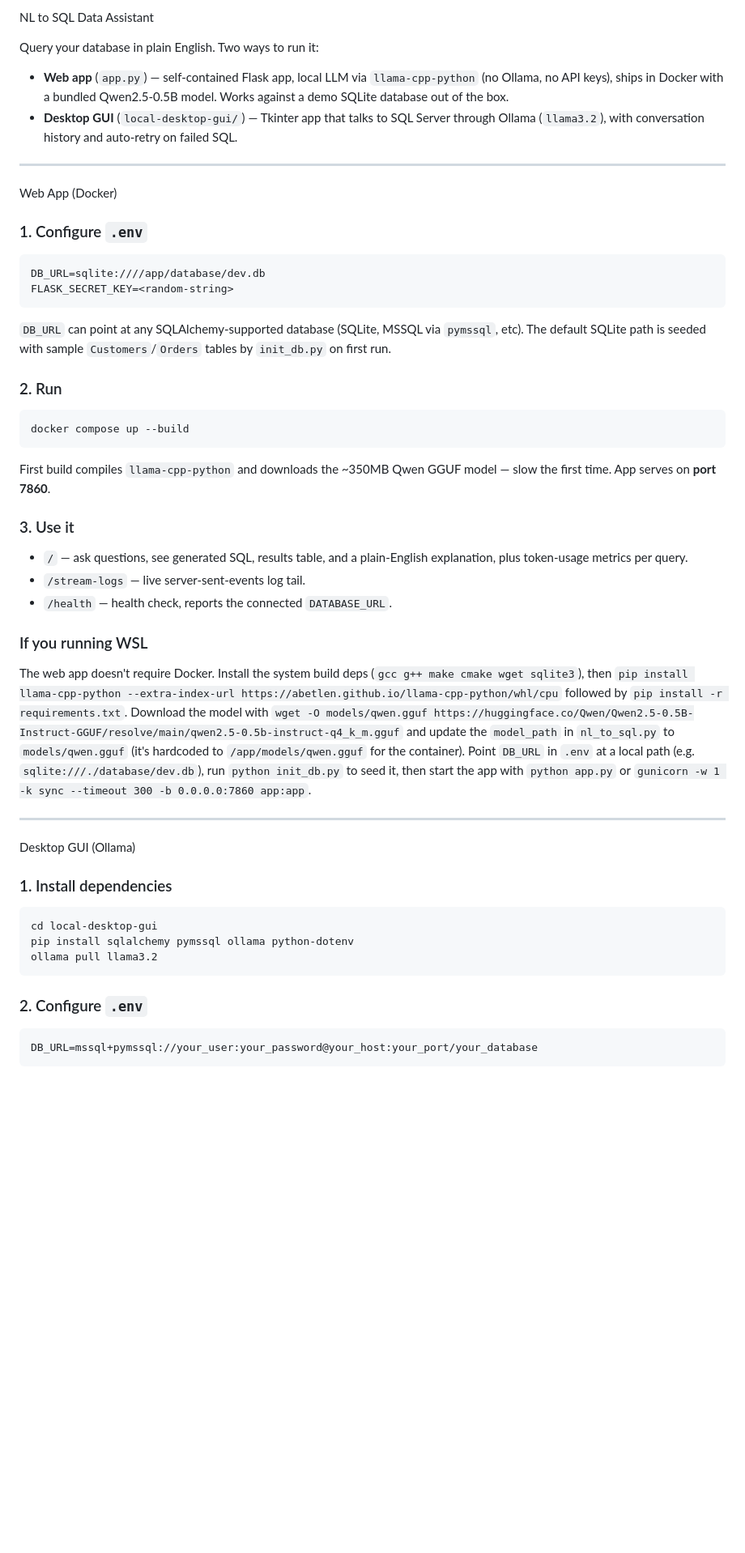
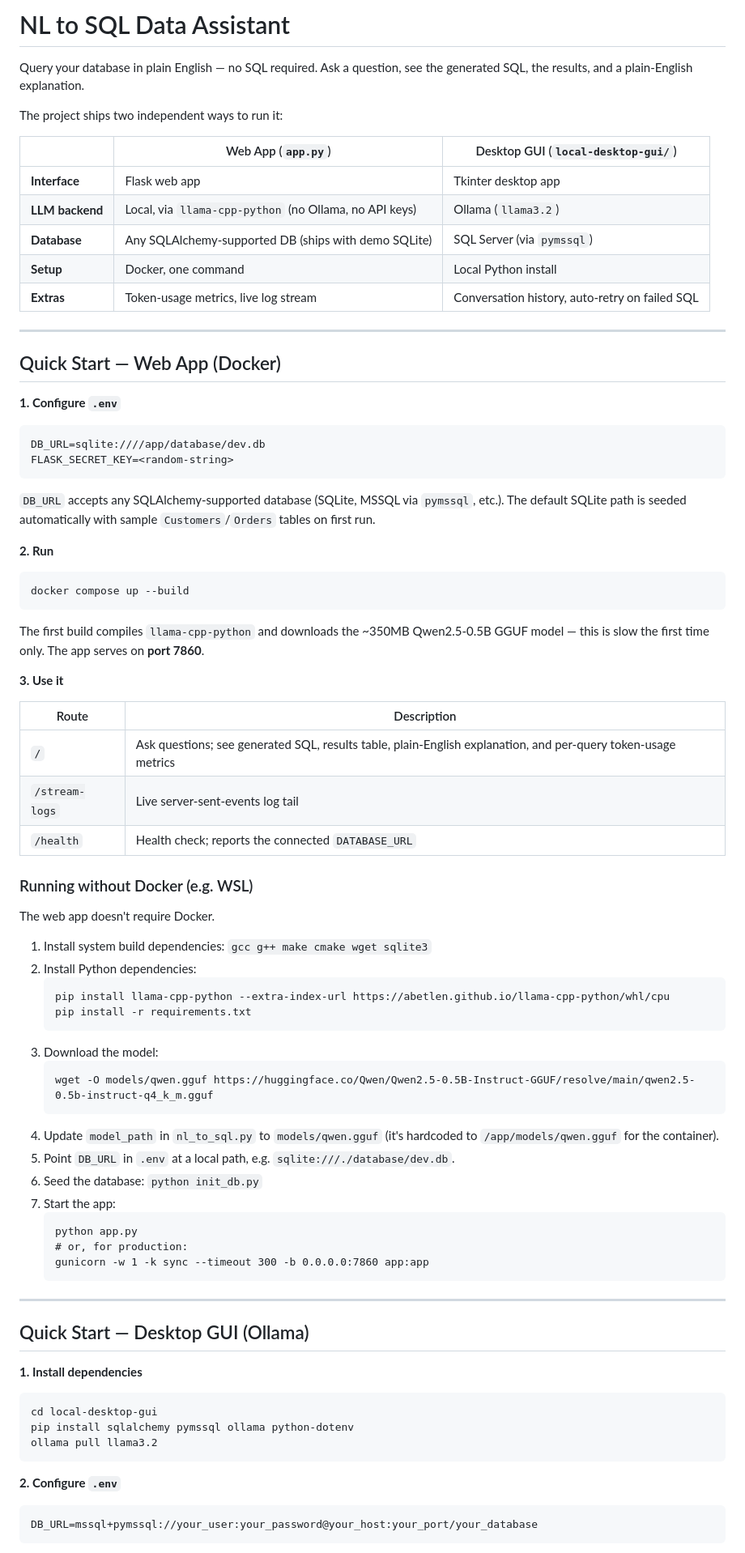
Before and after one commit to krishna7206/data-assistant, a Markdown page: README.md, the part around one of its changes. Shown at 81% size. GitHub-like rendering; blank space fills up the shorter version.

Commit message:
Revise README for improved clarity and organization
Updated README to enhance clarity and structure, including quick start instructions and project details.

````diff
--- a/README.md
+++ b/README.md
@@ -1,59 +1,78 @@
- NL to SQL Data Assistant
+# NL to SQL Data Assistant
 
-Query your database in plain English. Two ways to run it:
+Query your database in plain English — no SQL required. Ask a question, see the generated SQL, the results, and a plain-English explanation.
 
-- **Web app** (`app.py`) — self-contained Flask app, local LLM via `llama-cpp-python` (no Ollama, no API keys), ships in Docker with a bundled Qwen2.5-0.5B model. Works against a demo SQLite database out of the box.
-- **Desktop GUI** (`local-desktop-gui/`) — Tkinter app that talks to SQL Server through Ollama (`llama3.2`), with conversation history and auto-retry on failed SQL.
+The project ships two independent ways to run it:
+
+| | Web App (`app.py`) | Desktop GUI (`local-desktop-gui/`) |
+|---|---|---|
+| **Interface** | Flask web app | Tkinter desktop app |
+| **LLM backend** | Local, via `llama-cpp-python` (no Ollama, no API keys) | Ollama (`llama3.2`) |
+| **Database** | Any SQLAlchemy-supported DB (ships with demo SQLite) | SQL Server (via `pymssql`) |
+| **Setup** | Docker, one command | Local Python install |
+| **Extras** | Token-usage metrics, live log stream | Conversation history, auto-retry on failed SQL |
 
 ---
 
- Web App (Docker)
+## Quick Start — Web App (Docker)
 
-### 1. Configure `.env`
-
+**1. Configure `.env`**
 ```
 DB_URL=sqlite:////app/database/dev.db
 FLASK_SECRET_KEY=<random-string>
 ```
+`DB_URL` accepts any SQLAlchemy-supported database (SQLite, MSSQL via `pymssql`, etc.). The default SQLite path is seeded automatically with sample `Customers`/`Orders` tables on first run.
 
-`DB_URL` can point at any SQLAlchemy-supported database (SQLite, MSSQL via `pymssql`, etc). The default SQLite path is seeded with sample `Customers`/`Orders` tables by `init_db.py` on first run.
-
-### 2. Run
-
-```bash
+**2. Run**
+```
 docker compose up --build
 ```
+The first build compiles `llama-cpp-python` and downloads the ~350MB Qwen2.5-0.5B GGUF model — this is slow the first time only. The app serves on **port 7860**.
 
-First build compiles `llama-cpp-python` and downloads the ~350MB Qwen GGUF model — slow the first time. App serves on **port 7860**.
+**3. Use it**
 
-### 3. Use it
+| Route | Description |
+|---|---|
+| `/` | Ask questions; see generated SQL, results table, plain-English explanation, and per-query token-usage metrics |
+| `/stream-logs` | Live server-sent-events log tail |
+| `/health` | Health check; reports the connected `DATABASE_URL` |
 
-- `/` — ask questions, see generated SQL, results table, and a plain-English explanation, plus token-usage metrics per query.
-- `/stream-logs` — live server-sent-events log tail.
-- `/health` — health check, reports the connected `DATABASE_URL`.
+### Running without Docker (e.g. WSL)
 
+The web app doesn't require Docker.
 
-### If you running WSL
-
-The web app doesn't require Docker. Install the system build deps (`gcc g++ make cmake wget sqlite3`), then `pip install llama-cpp-python --extra-index-url https://abetlen.github.io/llama-cpp-python/whl/cpu` followed by `pip install -r requirements.txt`. Download the model with `wget -O models/qwen.gguf https://huggingface.co/Qwen/Qwen2.5-0.5B-Instruct-GGUF/resolve/main/qwen2.5-0.5b-instruct-q4_k_m.gguf` and update the `model_path` in `nl_to_sql.py` to `models/qwen.gguf` (it's hardcoded to `/app/models/qwen.gguf` for the container). Point `DB_URL` in `.env` at a local path (e.g. `sqlite:///./database/dev.db`), run `python init_db.py` to seed it, then start the app with `python app.py` or `gunicorn -w 1 -k sync --timeout 300 -b 0.0.0.0:7860 app:app`.
-
-
-
+1. Install system build dependencies: `gcc g++ make cmake wget sqlite3`
+2. Install Python dependencies:
+   ```
+   pip install llama-cpp-python --extra-index-url https://abetlen.github.io/llama-cpp-python/whl/cpu
+   pip install -r requirements.txt
+   ```
+3. Download the model:
+   ```
+   wget -O models/qwen.gguf https://huggingface.co/Qwen/Qwen2.5-0.5B-Instruct-GGUF/resolve/main/qwen2.5-0.5b-instruct-q4_k_m.gguf
+   ```
+4. Update `model_path` in `nl_to_sql.py` to `models/qwen.gguf` (it's hardcoded to `/app/models/qwen.gguf` for the container).
+5. Point `DB_URL` in `.env` at a local path, e.g. `sqlite:///./database/dev.db`.
+6. Seed the database: `python init_db.py`
+7. Start the app:
+   ```
+   python app.py
+   # or, for production:
+   gunicorn -w 1 -k sync --timeout 300 -b 0.0.0.0:7860 app:app
+   ```
 
 ---
 
- Desktop GUI (Ollama)
+## Quick Start — Desktop GUI (Ollama)
 
-### 1. Install dependencies
-
-```bash
+**1. Install dependencies**
+```
 cd local-desktop-gui
 pip install sqlalchemy pymssql ollama python-dotenv
 ollama pull llama3.2
 ```
 
-### 2. Configure `.env`
-
+**2. Configure `.env`**
 ```
 DB_URL=mssql+pymssql://your_user:your_password@your_host:your_port/your_database
 ```
````
Also changed, not shown: other parts of README.md (+24 -35 lines).
